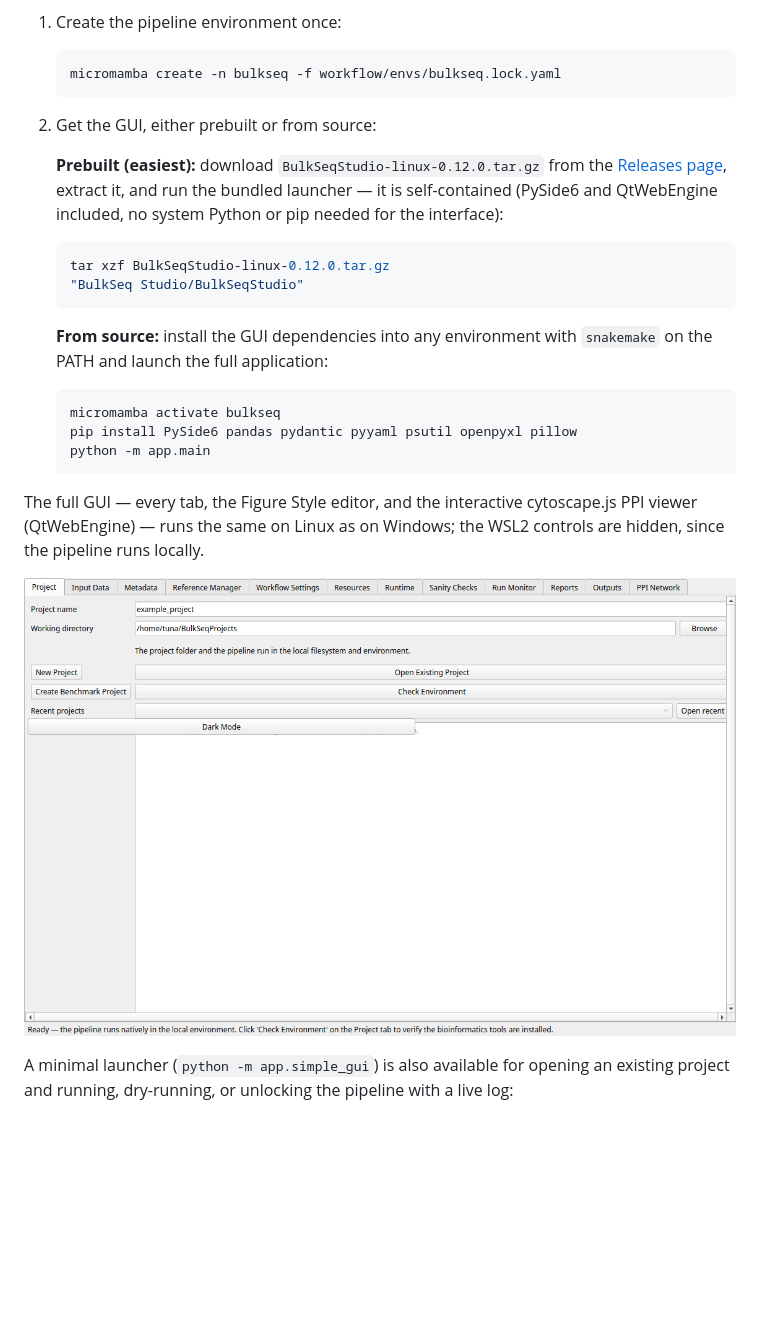
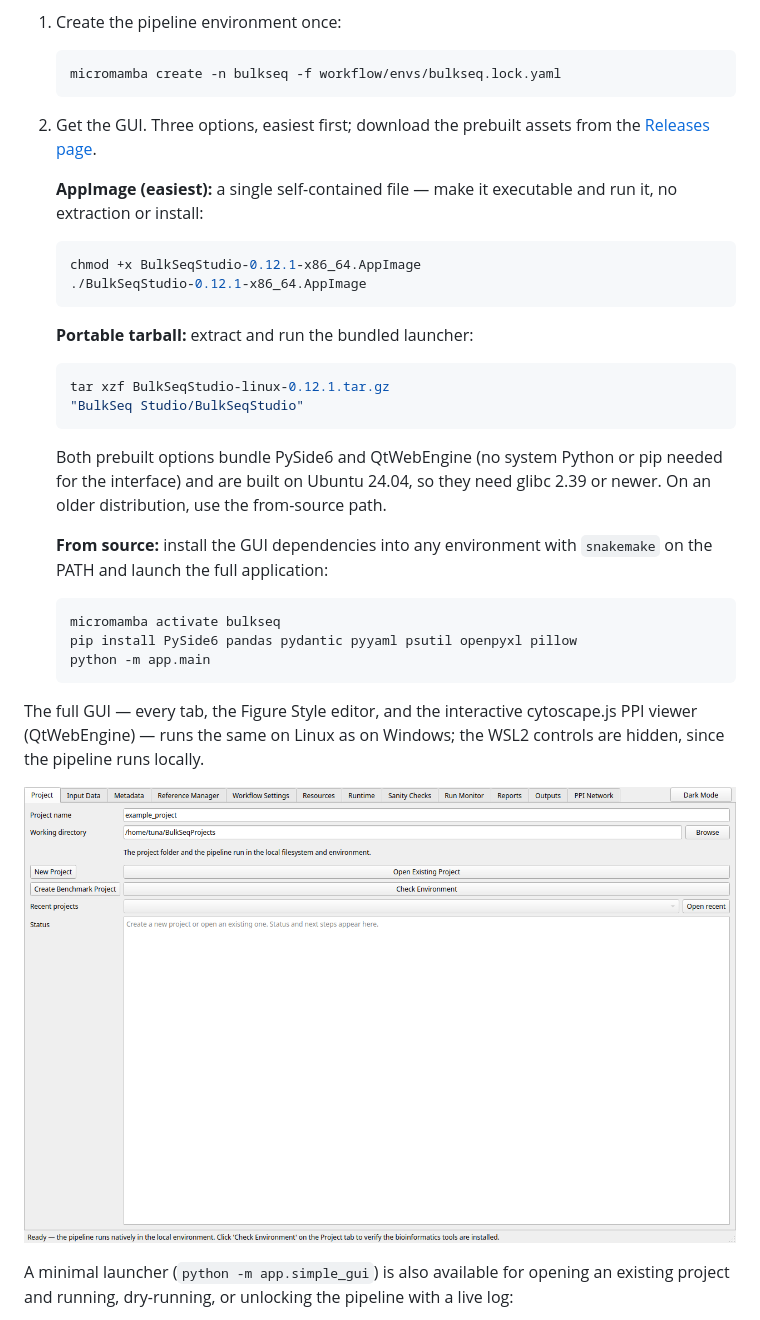
Before and after one commit to tunabirgun/bulkseq-studio, a Markdown page: README.md, the part around the change. Rendered like a GitHub page; pictures changed too: docs/screenshot-linux.png; blank space fills up the shorter version.

````diff
--- a/README.md
+++ b/README.md
@@ -112,17 +112,27 @@ On Linux, BulkSeq Studio runs **natively** — there is no WSL. The same PySide6
    micromamba create -n bulkseq -f workflow/envs/bulkseq.lock.yaml
    ```
 
-2. Get the GUI, either prebuilt or from source:
+2. Get the GUI. Three options, easiest first; download the prebuilt assets from the
+   [Releases page](https://github.com/tunabirgun/bulkseq-studio/releases).
 
-   **Prebuilt (easiest):** download `BulkSeqStudio-linux-0.12.0.tar.gz` from the
-   [Releases page](https://github.com/tunabirgun/bulkseq-studio/releases), extract it, and run
-   the bundled launcher — it is self-contained (PySide6 and QtWebEngine included, no system
-   Python or pip needed for the interface):
+   **AppImage (easiest):** a single self-contained file — make it executable and run it, no
+   extraction or install:
 
    ```bash
-   tar xzf BulkSeqStudio-linux-0.12.0.tar.gz
+   chmod +x BulkSeqStudio-0.12.1-x86_64.AppImage
+   ./BulkSeqStudio-0.12.1-x86_64.AppImage
+   ```
+
+   **Portable tarball:** extract and run the bundled launcher:
+
+   ```bash
+   tar xzf BulkSeqStudio-linux-0.12.1.tar.gz
    "BulkSeq Studio/BulkSeqStudio"
    ```
+
+   Both prebuilt options bundle PySide6 and QtWebEngine (no system Python or pip needed for the
+   interface) and are built on Ubuntu 24.04, so they need glibc 2.39 or newer. On an older
+   distribution, use the from-source path.
 
    **From source:** install the GUI dependencies into any environment with `snakemake` on the
    PATH and launch the full application:
````
Also changed, not shown: CHANGELOG.md (+30 -0 lines), 9 other files.
